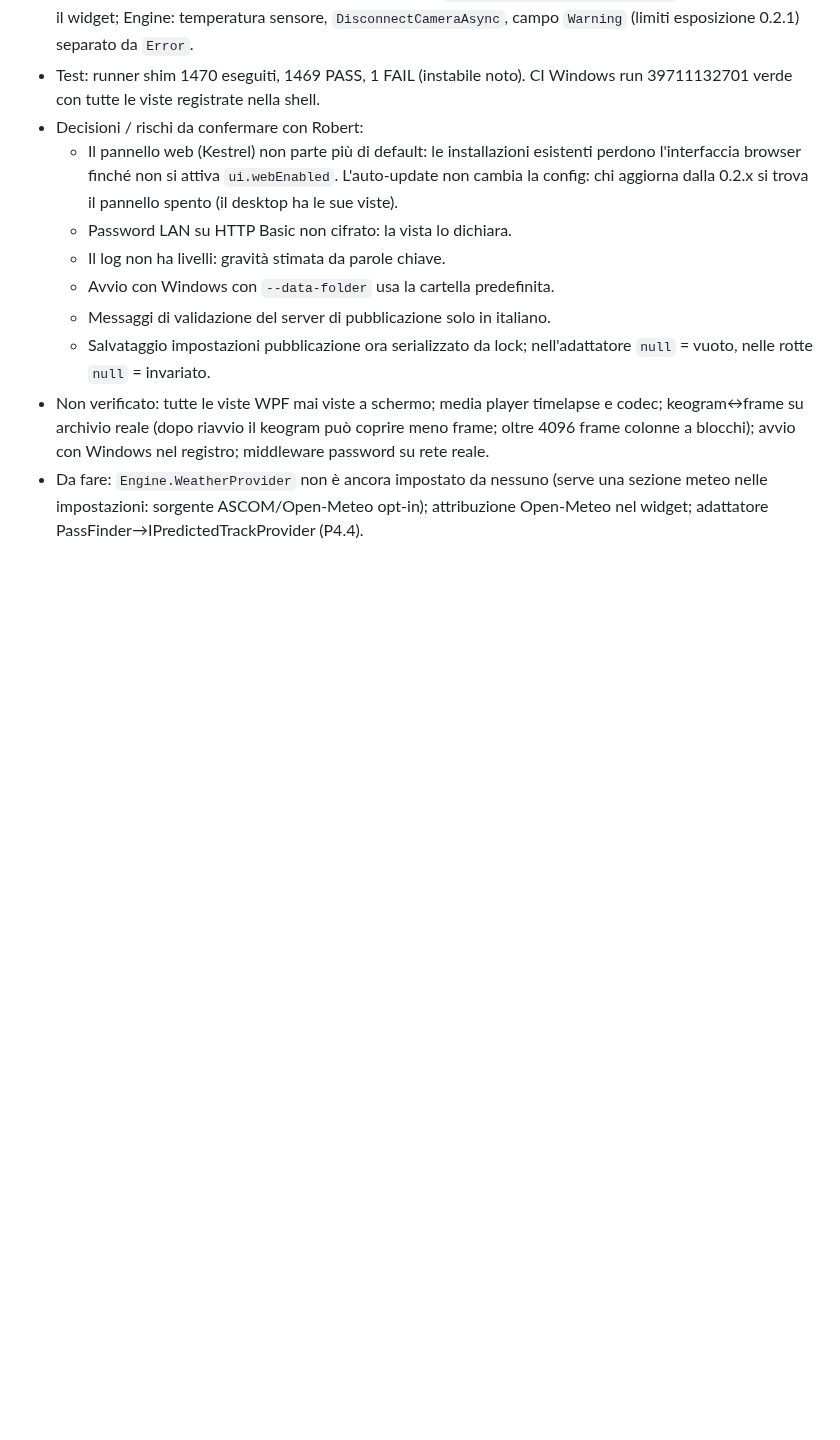
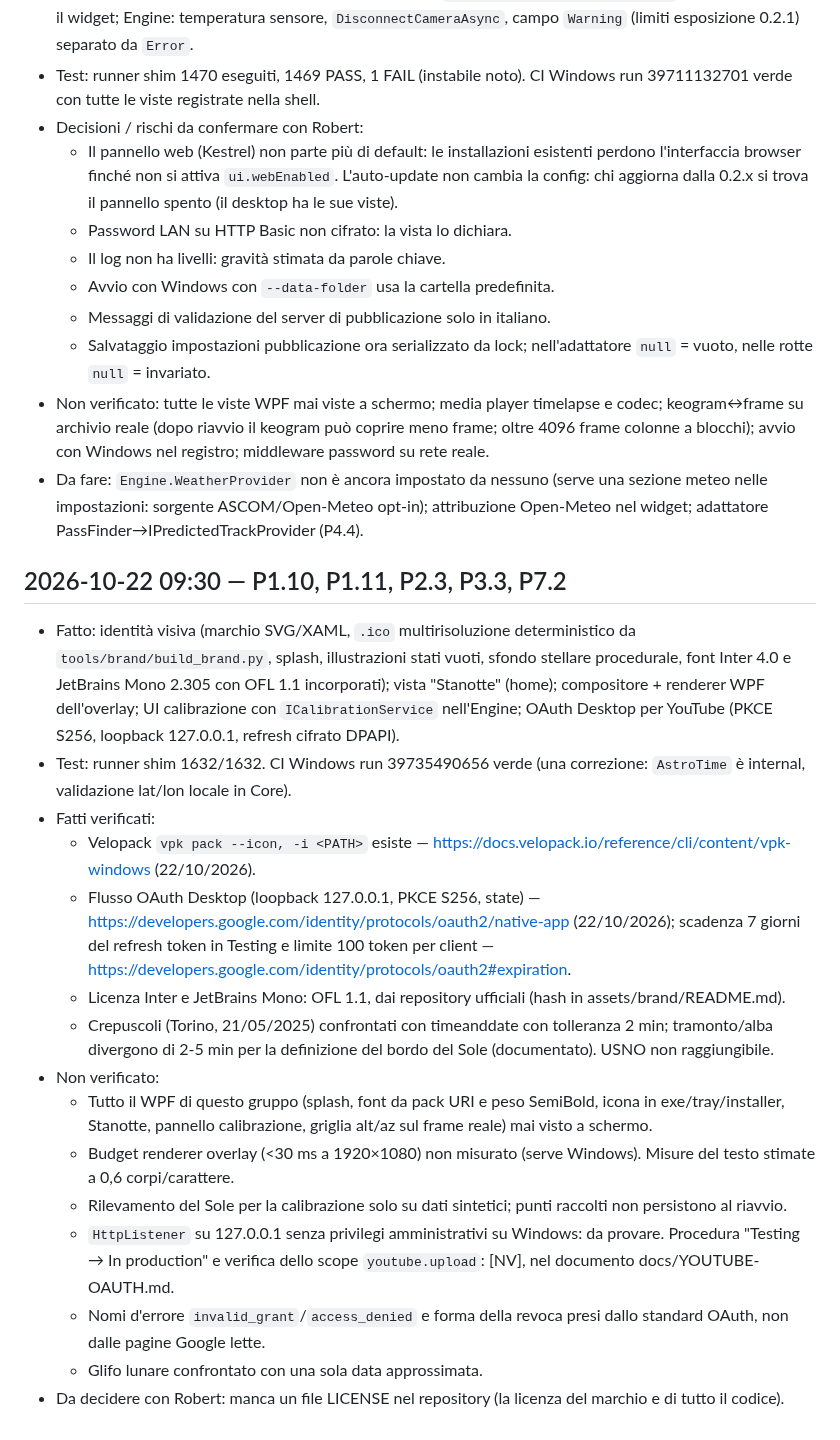
Before and after one commit to RobertPanai/Allsky-cam-, a Markdown page: docs/ralph/NOTES.md, the part around the change. GitHub-like rendering; blank space fills up the shorter version.

Commit message:
Piano: P1.10, P1.11, P2.3, P3.3, P7.2 completati; diario
Co-Authored-By: Claude Sonnet 5.5 <noreply@anthropic.com>
Claude-Session: https://claude.ai/code/session_01DoCokSzEmJmMAgL8bkRP17

```diff
--- a/docs/ralph/NOTES.md
+++ b/docs/ralph/NOTES.md
@@ -102,3 +102,20 @@ Una voce per iterazione, la più recente in fondo. Formato:
   - Salvataggio impostazioni pubblicazione ora serializzato da lock; nell'adattatore `null` = vuoto, nelle rotte `null` = invariato.
 - Non verificato: tutte le viste WPF mai viste a schermo; media player timelapse e codec; keogram↔frame su archivio reale (dopo riavvio il keogram può coprire meno frame; oltre 4096 frame colonne a blocchi); avvio con Windows nel registro; middleware password su rete reale.
 - Da fare: `Engine.WeatherProvider` non è ancora impostato da nessuno (serve una sezione meteo nelle impostazioni: sorgente ASCOM/Open-Meteo opt-in); attribuzione Open-Meteo nel widget; adattatore PassFinder→IPredictedTrackProvider (P4.4).
+
+## 2026-10-22 09:30 — P1.10, P1.11, P2.3, P3.3, P7.2
+- Fatto: identità visiva (marchio SVG/XAML, `.ico` multirisoluzione deterministico da `tools/brand/build_brand.py`, splash, illustrazioni stati vuoti, sfondo stellare procedurale, font Inter 4.0 e JetBrains Mono 2.305 con OFL 1.1 incorporati); vista "Stanotte" (home); compositore + renderer WPF dell'overlay; UI calibrazione con `ICalibrationService` nell'Engine; OAuth Desktop per YouTube (PKCE S256, loopback 127.0.0.1, refresh cifrato DPAPI).
+- Test: runner shim 1632/1632. CI Windows run 39735490656 verde (una correzione: `AstroTime` è internal, validazione lat/lon locale in Core).
+- Fatti verificati:
+  - Velopack `vpk pack --icon, -i <PATH>` esiste — https://docs.velopack.io/reference/cli/content/vpk-windows (22/10/2026).
+  - Flusso OAuth Desktop (loopback 127.0.0.1, PKCE S256, state) — https://developers.google.com/identity/protocols/oauth2/native-app (22/10/2026); scadenza 7 giorni del refresh token in Testing e limite 100 token per client — https://developers.google.com/identity/protocols/oauth2#expiration.
+  - Licenza Inter e JetBrains Mono: OFL 1.1, dai repository ufficiali (hash in assets/brand/README.md).
+  - Crepuscoli (Torino, 21/05/2025) confrontati con timeanddate con tolleranza 2 min; tramonto/alba divergono di 2-5 min per la definizione del bordo del Sole (documentato). USNO non raggiungibile.
+- Non verificato:
+  - Tutto il WPF di questo gruppo (splash, font da pack URI e peso SemiBold, icona in exe/tray/installer, Stanotte, pannello calibrazione, griglia alt/az sul frame reale) mai visto a schermo.
+  - Budget renderer overlay (<30 ms a 1920×1080) non misurato (serve Windows). Misure del testo stimate a 0,6 corpi/carattere.
+  - Rilevamento del Sole per la calibrazione solo su dati sintetici; punti raccolti non persistono al riavvio.
+  - `HttpListener` su 127.0.0.1 senza privilegi amministrativi su Windows: da provare. Procedura "Testing → In production" e verifica dello scope `youtube.upload`: [NV], nel documento docs/YOUTUBE-OAUTH.md.
+  - Nomi d'errore `invalid_grant`/`access_denied` e forma della revoca presi dallo standard OAuth, non dalle pagine Google lette.
+  - Glifo lunare confrontato con una sola data approssimata.
+- Da decidere con Robert: manca un file LICENSE nel repository (la licenza del marchio e di tutto il codice).
```
Also changed, not shown: docs/ralph/IMPLEMENTATION_PLAN.md (+5 -5 lines).
